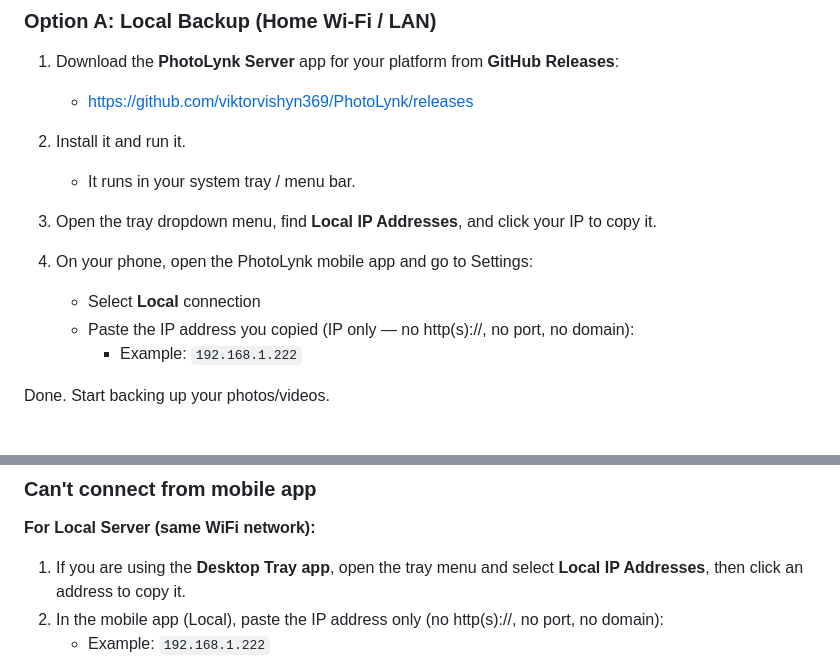
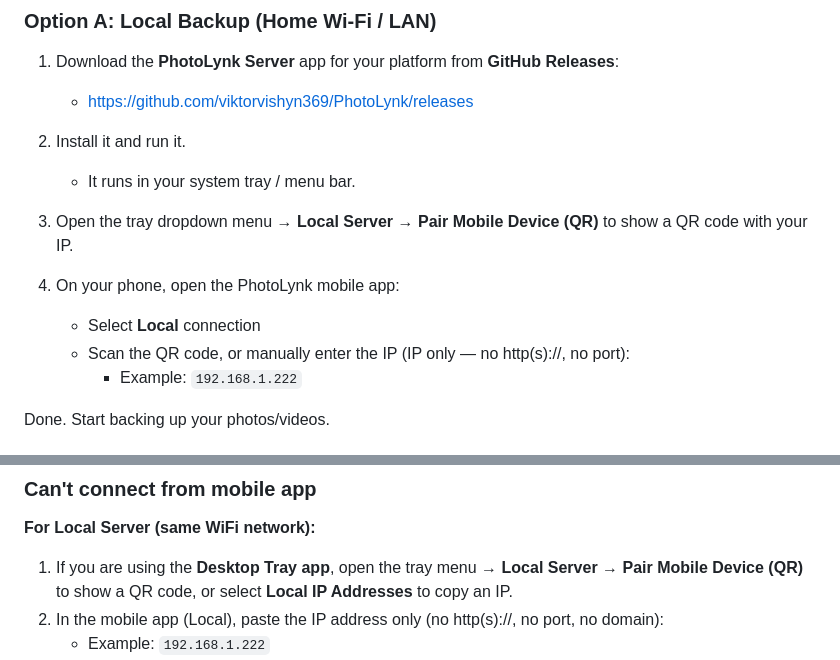
Before and after one commit to viktorvishyn369/PhotoLynk-iOS-Android, a Markdown page: README.md, 2 parts joined by grey strips. GitHub-like rendering.

Commit message:
Update Quick Setup instructions: Local Server → Pair Mobile Device (QR)

```diff
--- a/README.md
+++ b/README.md
@@ -14,11 +14,11 @@ Back up photos/videos to your own server or StealthCloud, and restore on any pho
 2. Install it and run it.
    - It runs in your system tray / menu bar.
 
-3. Open the tray dropdown menu, find **Local IP Addresses**, and click your IP to copy it.
+3. Open the tray dropdown menu → **Local Server** → **Pair Mobile Device (QR)** to show a QR code with your IP.
 
-4. On your phone, open the PhotoLynk mobile app and go to Settings:
+4. On your phone, open the PhotoLynk mobile app:
    - Select **Local** connection
-   - Paste the IP address you copied (IP only — no http(s)://, no port, no domain):
+   - Scan the QR code, or manually enter the IP (IP only — no http(s)://, no port):
      - Example: `192.168.1.222`
 
 Done. Start backing up your photos/videos.
@@ -264,7 +264,7 @@ See [PRIVACY_POLICY.md](PRIVACY_POLICY.md)
 ### Can't connect from mobile app
 
 **For Local Server (same WiFi network):**
-1. If you are using the **Desktop Tray app**, open the tray menu and select **Local IP Addresses**, then click an address to copy it.
+1. If you are using the **Desktop Tray app**, open the tray menu → **Local Server** → **Pair Mobile Device (QR)** to show a QR code, or select **Local IP Addresses** to copy an IP.
 2. In the mobile app (Local), paste the IP address only (no http(s)://, no port, no domain):
    - Example: `192.168.1.222`
 3. If you are not using the tray app (or it shows no IP), find your server IP manually:
```
